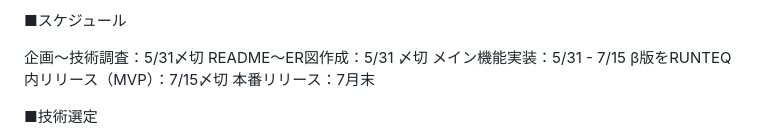
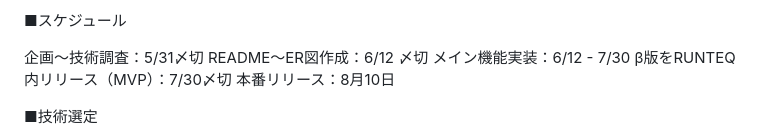
Before and after one commit to ayakuma309/BookBuzz, a Markdown page: README.md, the part around the change printed below. GitHub-like rendering.

```diff
--- a/README.md
+++ b/README.md
@@ -42,10 +42,10 @@ BookBuzzは、本の選び方に悩む人に、魅力的なキャッチフレー
 ■スケジュール
 
 企画〜技術調査：5/31〆切
-README〜ER図作成：5/31 〆切
-メイン機能実装：5/31 - 7/15
-β版をRUNTEQ内リリース（MVP）：7/15〆切
-本番リリース：7月末
+README〜ER図作成：6/12 〆切
+メイン機能実装：6/12 - 7/30
+β版をRUNTEQ内リリース（MVP）：7/30〆切
+本番リリース：8月10日
 
 ■技術選定
 - Rails7
```
Also changed, not shown: other parts of README.md (+2 -0 lines).
